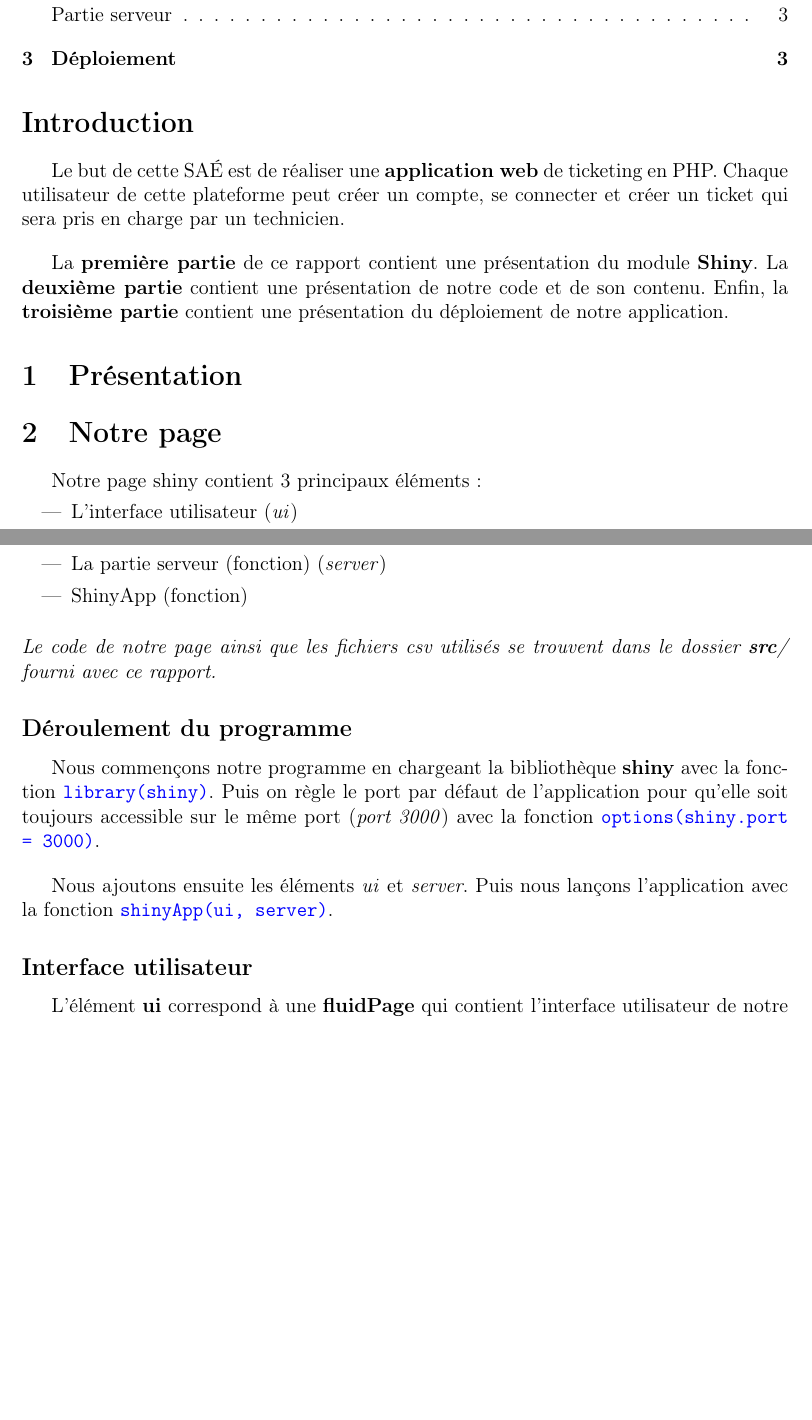
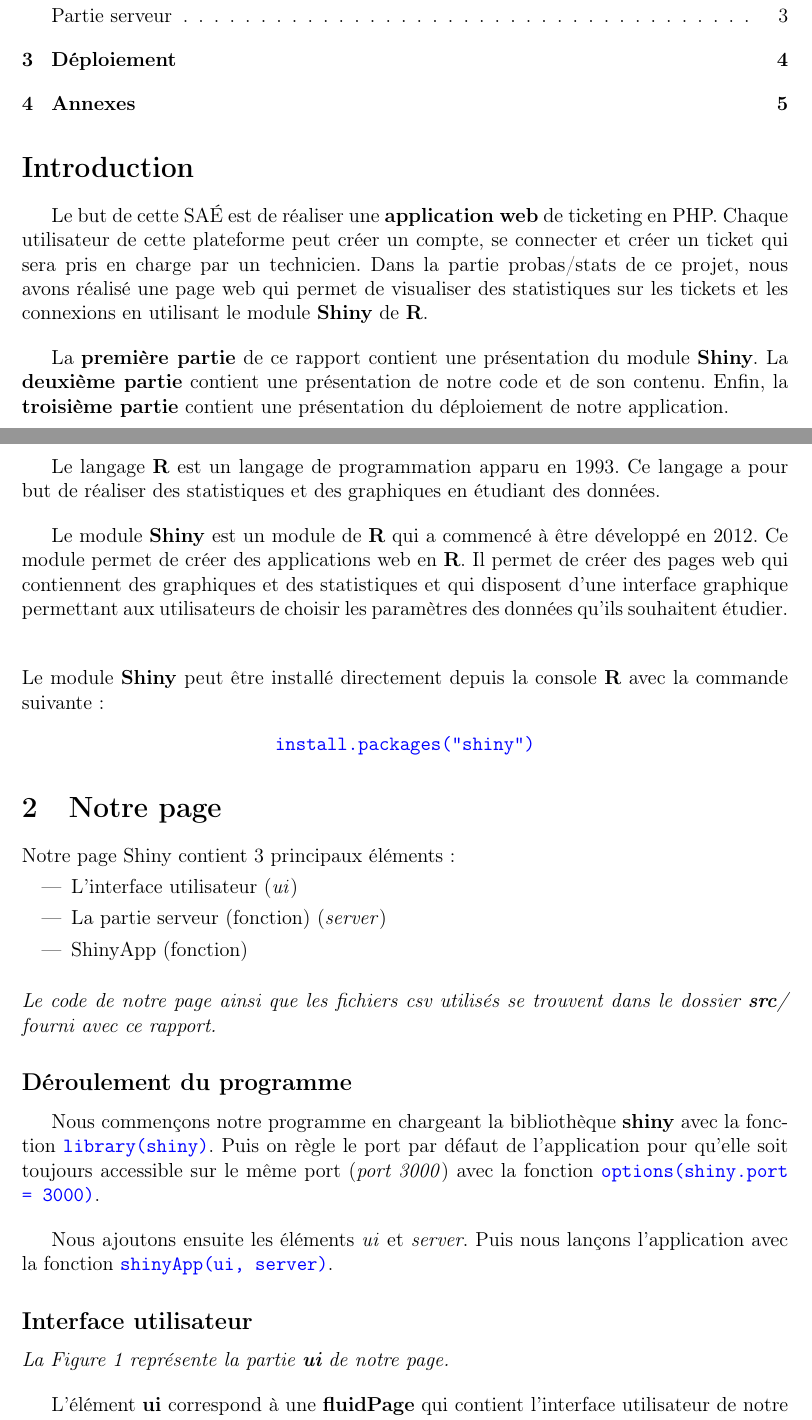
Before and after one commit to Boucanier/Sae_3.01_Ticketing_Web_App, a LaTeX document (doc/Specification/R_shiny.tex): two parts of pages 1 and 2 of 3 before the commit and two parts of pages 1 and 2 of 6 after it, joined at a grey line, cut so that both start at the same text, the shorter picture padded with empty space. Compiled offline with pdfLaTeX.

Commit message:
Présentation, ajout des annexes

```diff
--- a/doc/Specification/R_shiny.tex
+++ b/doc/Specification/R_shiny.tex
@@ -33,6 +33,8 @@
 
 Le but de cette SAÉ est de réaliser une \textbf{application web} de ticketing en PHP.\@
 Chaque utilisateur de cette plateforme peut créer un compte, se connecter et créer un ticket qui sera pris en charge par un technicien.
+Dans la partie probas/stats de ce projet, nous avons réalisé une page web qui permet de visualiser des statistiques sur les tickets et les connexions
+en utilisant le module \textbf{Shiny} de \textbf{R}.
 \bigskip
 
 La \textbf{première partie} de ce rapport contient une présentation du module \textbf{Shiny}.
@@ -41,9 +43,24 @@ Enfin, la \textbf{troisième partie} contient une présentation du déploiement
 
 \section{Présentation}
 
+Le langage \textbf{R} est un langage de programmation apparu en 1993.
+Ce langage a pour but de réaliser des statistiques et des graphiques en étudiant des données.
+\bigskip
+
+Le module \textbf{Shiny} est un module de \textbf{R} qui a commencé à être développé en 2012.
+Ce  module permet de créer des applications web en \textbf{R}.
+Il permet de créer des pages web qui contiennent des graphiques et des statistiques
+et qui disposent d'une interface graphique permettant aux utilisateurs de choisir les paramètres des données qu'ils souhaitent étudier.
+\bigskip
+
+\noindent Le module \textbf{Shiny} peut être installé directement depuis la console \textbf{R} avec la commande suivante:
+\begin{center}
+    \codeword{install.packages("shiny")}
+\end{center}
+
 \section{Notre page}
 
-Notre page shiny contient 3 principaux éléments:
+\noindent Notre page Shiny contient 3 principaux éléments:
 \begin{itemize}
     \item L'interface utilisateur (\textit{ui})
     \item La partie serveur (fonction) (\textit{server})
@@ -65,6 +82,9 @@ Puis nous lançons l'application avec la fonction \codeword{shinyApp(ui, server)
 
 \subsection*{Interface utilisateur}
 \addcontentsline{toc}{subsection}{Interface utilisateur}
+
+\noindent \textit{La Figure~\ref{fig:shiny_ui} représente la partie \textbf{ui} de notre page.}
+\bigskip
 
 L'élément \textbf{ui} correspond à une \textbf{fluidPage} qui contient l'interface utilisateur de notre application.
 Notre \textbf{fluidPage} contient 3 éléments:
```
Also changed, not shown: doc/Specification/R_shiny.pdf, doc/annexes/shiny_server.png (added), doc/annexes/shiny_ui.png (added), doc/Specification/R_shiny.tex (33 more changed lines).
